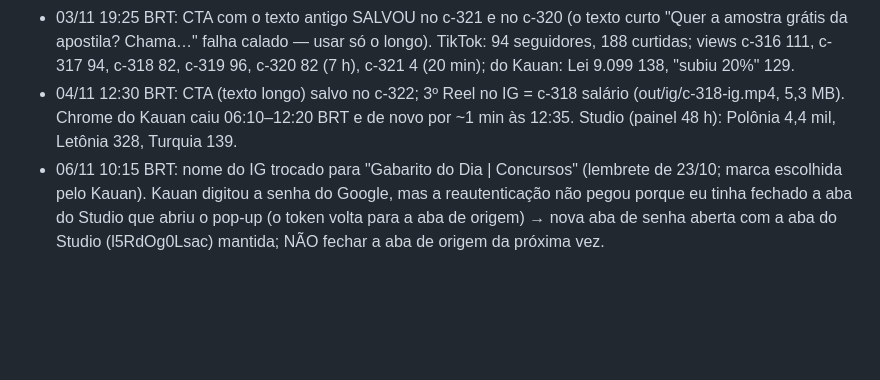
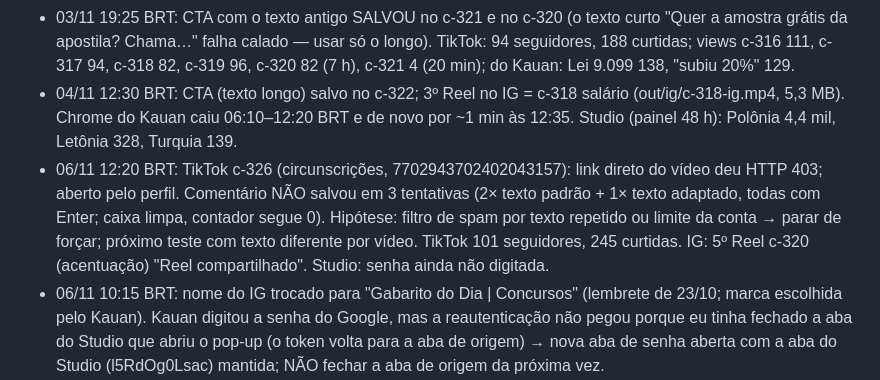
Before and after one commit to justmeoccupyingspace-eng/canais-dark, a Markdown page: specs/long/QUEUE.md, the part around the change. Rendered like a GitHub page; blank space fills up the shorter version.

Commit message:
QUEUE: 12:20 BRT de 06/11
Co-Authored-By: Claude Opus 5.5 <noreply@anthropic.com>
Claude-Session: https://claude.ai/code/session_01AMBh8z4K8o9Aww49vDi5CL

```diff
--- a/specs/long/QUEUE.md
+++ b/specs/long/QUEUE.md
@@ -75,6 +75,7 @@ Limite: ≤10 pedidos/dia por modelo; cada ato ≤210 palavras = 1 pedido (rotei
 - 03/11 12:25 BRT: 2º Reel no IG = c-317 inafiançável (out/ig/c-317-ig.mp4, 4,3 MB, sem recompressão). IG: 6 posts, 0 seguidores; reproduções: c-316 Reel 161 (em ~17 h), anteriores 153/10/12/19. TikTok: 93 seguidores, 183 curtidas; c-320 4 views em 20 min. CTA no c-320 NÃO salvou: /api/comment/publish respondeu 200 mas o comentário não aparece (nem no Studio) — 4 tentativas, parei para não marcar spam; tentar de novo às 19:20 com o texto antigo (com "do Escrevente TJSP (182 questões comentadas)").
 - 03/11 19:25 BRT: CTA com o texto antigo SALVOU no c-321 e no c-320 (o texto curto "Quer a amostra grátis da apostila? Chama…" falha calado — usar só o longo). TikTok: 94 seguidores, 188 curtidas; views c-316 111, c-317 94, c-318 82, c-319 96, c-320 82 (7 h), c-321 4 (20 min); do Kauan: Lei 9.099 138, "subiu 20%" 129.
 - 04/11 12:30 BRT: CTA (texto longo) salvo no c-322; 3º Reel no IG = c-318 salário (out/ig/c-318-ig.mp4, 5,3 MB). Chrome do Kauan caiu 06:10–12:20 BRT e de novo por ~1 min às 12:35. Studio (painel 48 h): Polônia 4,4 mil, Letônia 328, Turquia 139.
+- 06/11 12:20 BRT: TikTok c-326 (circunscrições, 7702943702402043157): link direto do vídeo deu HTTP 403; aberto pelo perfil. Comentário NÃO salvou em 3 tentativas (2× texto padrão + 1× texto adaptado, todas com Enter; caixa limpa, contador segue 0). Hipótese: filtro de spam por texto repetido ou limite da conta → parar de forçar; próximo teste com texto diferente por vídeo. TikTok 101 seguidores, 245 curtidas. IG: 5º Reel c-320 (acentuação) "Reel compartilhado". Studio: senha ainda não digitada.
 - 06/11 10:15 BRT: nome do IG trocado para "Gabarito do Dia | Concursos" (lembrete de 23/10; marca escolhida pelo Kauan). Kauan digitou a senha do Google, mas a reautenticação não pegou porque eu tinha fechado a aba do Studio que abriu o pop-up (o token volta para a aba de origem) → nova aba de senha aberta com a aba do Studio (l5RdOg0Lsac) mantida; NÃO fechar a aba de origem da próxima vez.
 - 06/11 05:50 BRT: User-Agent de navegador ("Mozilla/5.0") trocado por "canais-dark-bot/1.0 (+repo)" em longo.yml, ldata.py, data.py, mine.py, wbdump.py, scf.py/scf.yml, voicetest e docsfetch (regra: não imitar navegador). Teste: incompetech, Fed, World Bank e Eurostat respondem 200 (Fed dá 403 só para o UA padrão do Python). Validador de deixas agora acusa palavra cortada ("IMF" ≠ "IMF's" derrubou o teste do A-L20).
 - 05/11 19:20 BRT: CTA (Enter) salvo no c-325 (onde/aonde; já tinha 1 comentário de usuário). TikTok 99 seguidores (+5), 230 curtidas (+42); Lei 9.099 PROMOVIDO = 3.541 views (orgânicos 83–99). YouTube: Chartbound 105 inscritos; Polônia 55.092 (+700/dia, caindo: 2.899 em 03/11); A-L17 186 em 28 h (A-L14 tinha 96 em 28 h → melhorou; card+fixado do Polônia ajudando?), A-L14 150, A-L06 151, A-L18 3 em 4 h; corte A-L17c1 54. Nest Egg Atlas 6 inscritos; longos 0–7 views; cortes B-N03 47 e 16. Studio continua pedindo senha (A/B do A-L18 não começou).
```
